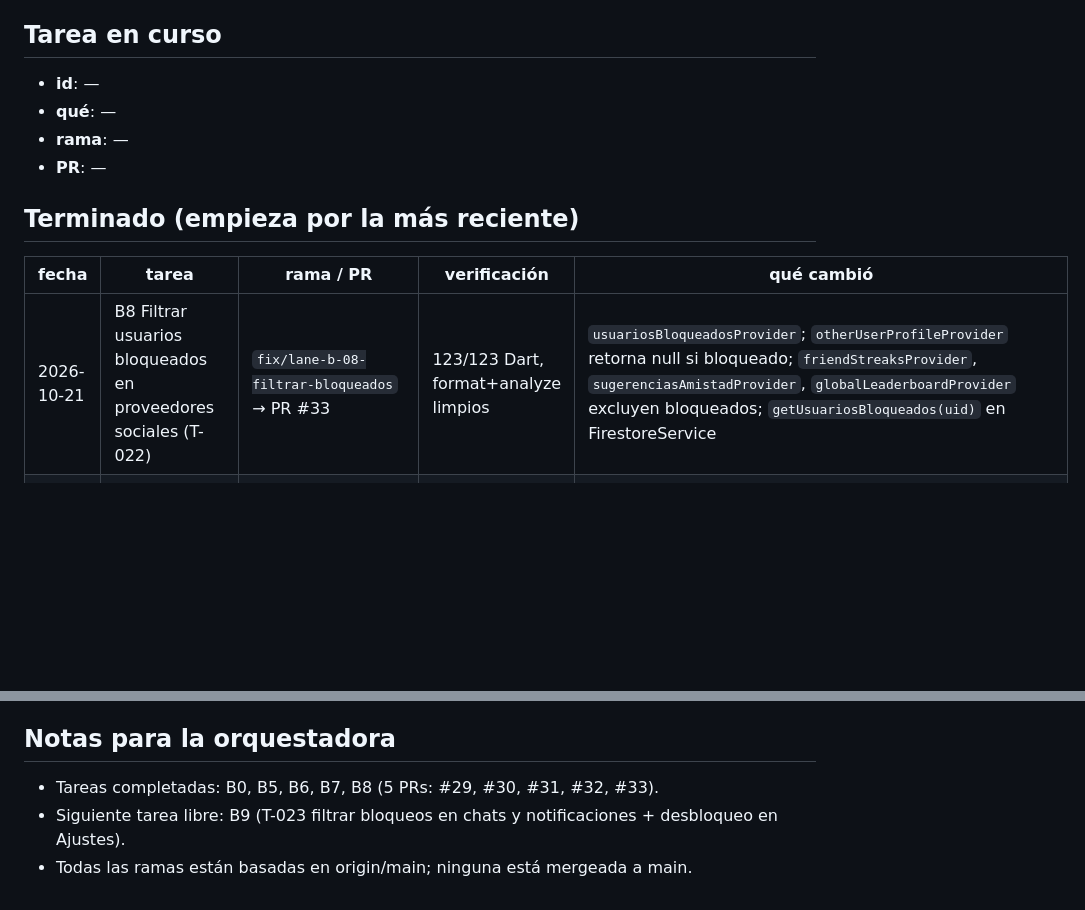
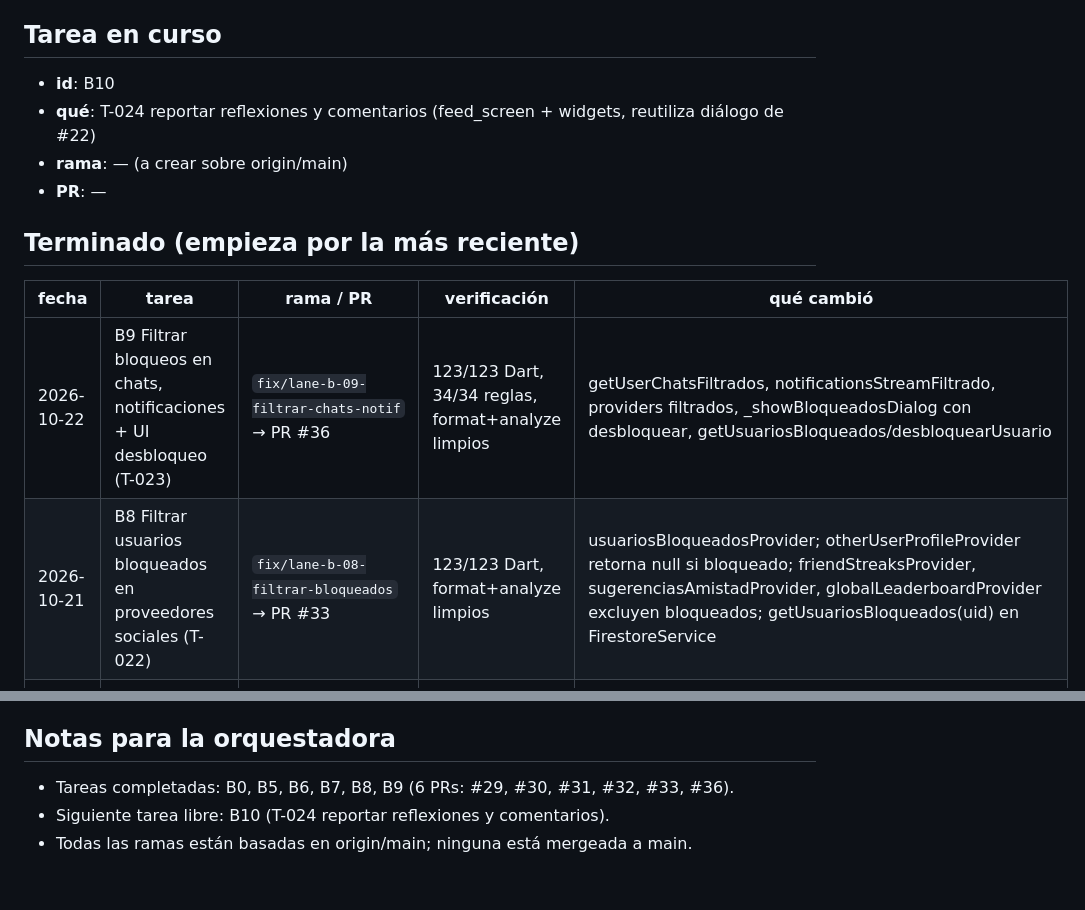
Before and after one commit to Alfavear/ALTARDIARIO, a Markdown page: roadmap/ESTADO-B.md, 2 parts joined by grey strips. GitHub-like rendering; blank space fills up the shorter version.

Commit message:
feat(roadmap): actualizar ESTADO-B con B9 completado, B10 en curso

```diff
--- a/roadmap/ESTADO-B.md
+++ b/roadmap/ESTADO-B.md
@@ -8,16 +8,17 @@
 
 ## Tarea en curso
 
-- **id**: —
-- **qué**: —
-- **rama**: —
+- **id**: B10
+- **qué**: T-024 reportar reflexiones y comentarios (feed_screen + widgets, reutiliza diálogo de #22)
+- **rama**: — (a crear sobre origin/main)
 - **PR**: —
 
 ## Terminado (empieza por la más reciente)
 
 | fecha | tarea | rama / PR | verificación | qué cambió |
 |---|---|---|---|---|
-| 2026-10-21 | B8 Filtrar usuarios bloqueados en proveedores sociales (T-022) | `fix/lane-b-08-filtrar-bloqueados` → PR #33 | 123/123 Dart, format+analyze limpios | `usuariosBloqueadosProvider`; `otherUserProfileProvider` retorna null si bloqueado; `friendStreaksProvider`, `sugerenciasAmistadProvider`, `globalLeaderboardProvider` excluyen bloqueados; `getUsuariosBloqueados(uid)` en FirestoreService |
+| 2026-10-22 | B9 Filtrar bloqueos en chats, notificaciones + UI desbloqueo (T-023) | `fix/lane-b-09-filtrar-chats-notif` → PR #36 | 123/123 Dart, 34/34 reglas, format+analyze limpios | getUserChatsFiltrados, notificationsStreamFiltrado, providers filtrados, _showBloqueadosDialog con desbloquear, getUsuariosBloqueados/desbloquearUsuario |
+| 2026-10-21 | B8 Filtrar usuarios bloqueados en proveedores sociales (T-022) | `fix/lane-b-08-filtrar-bloqueados` → PR #33 | 123/123 Dart, format+analyze limpios | usuariosBloqueadosProvider; otherUserProfileProvider retorna null si bloqueado; friendStreaksProvider, sugerenciasAmistadProvider, globalLeaderboardProvider excluyen bloqueados; getUsuariosBloqueados(uid) en FirestoreService |
 | 2026-10-21 | B7 Bloquear usuarios: documento y reglas (T-019) | `fix/lane-b-07-bloquear-usuarios` → PR #32 | 127/127 Dart, 34/34 reglas, format+analyze limpios | Match `/usuarios/{userId}/blocked/{blockedUid}`; modelo `Bloqueo`; métodos `bloquearUsuario`/`desbloquearUsuario`/`getUsuariosBloqueados`; tests de reglas y de servicio |
 | 2026-10-21 | B6 Límites de tamaño en debates, respuestas, comentarios, notificaciones (T-044) | `fix/lane-b-06-tamano-limites` → PR #31 | 123/123 Dart, 34/34 reglas, format+analyze limpios | Reglas: límites en debates (título ≤200, contenido ≤5000), respuestas (contenido ≤2000), comentarios de petición (texto ≤2000), notificaciones (title ≤200, body ≤1000), aplicados también en edición del dueño |
 | 2026-10-21 | B5 Borrar cuenta también borra documento privado (T-043) | `fix/lane-b-05-privado-borrado` → PR #30 | 125/125 Dart, 35/35 reglas, format+analyze limpios | `FirestoreService.borrarCuenta(uid)`, match `/usuarios/{userId}/private/{privateId}` con read/create/update/delete, allowlist email ≤320 / fcmToken ≤4096, tests de reglas y de servicio |
@@ -30,6 +31,6 @@
 
 ## Notas para la orquestadora
 
-- Tareas completadas: B0, B5, B6, B7, B8 (5 PRs: #29, #30, #31, #32, #33).
-- Siguiente tarea libre: B9 (T-023 filtrar bloqueos en chats y notificaciones + desbloqueo en Ajustes).
+- Tareas completadas: B0, B5, B6, B7, B8, B9 (6 PRs: #29, #30, #31, #32, #33, #36).
+- Siguiente tarea libre: B10 (T-024 reportar reflexiones y comentarios).
 - Todas las ramas están basadas en origin/main; ninguna está mergeada a main.
```
